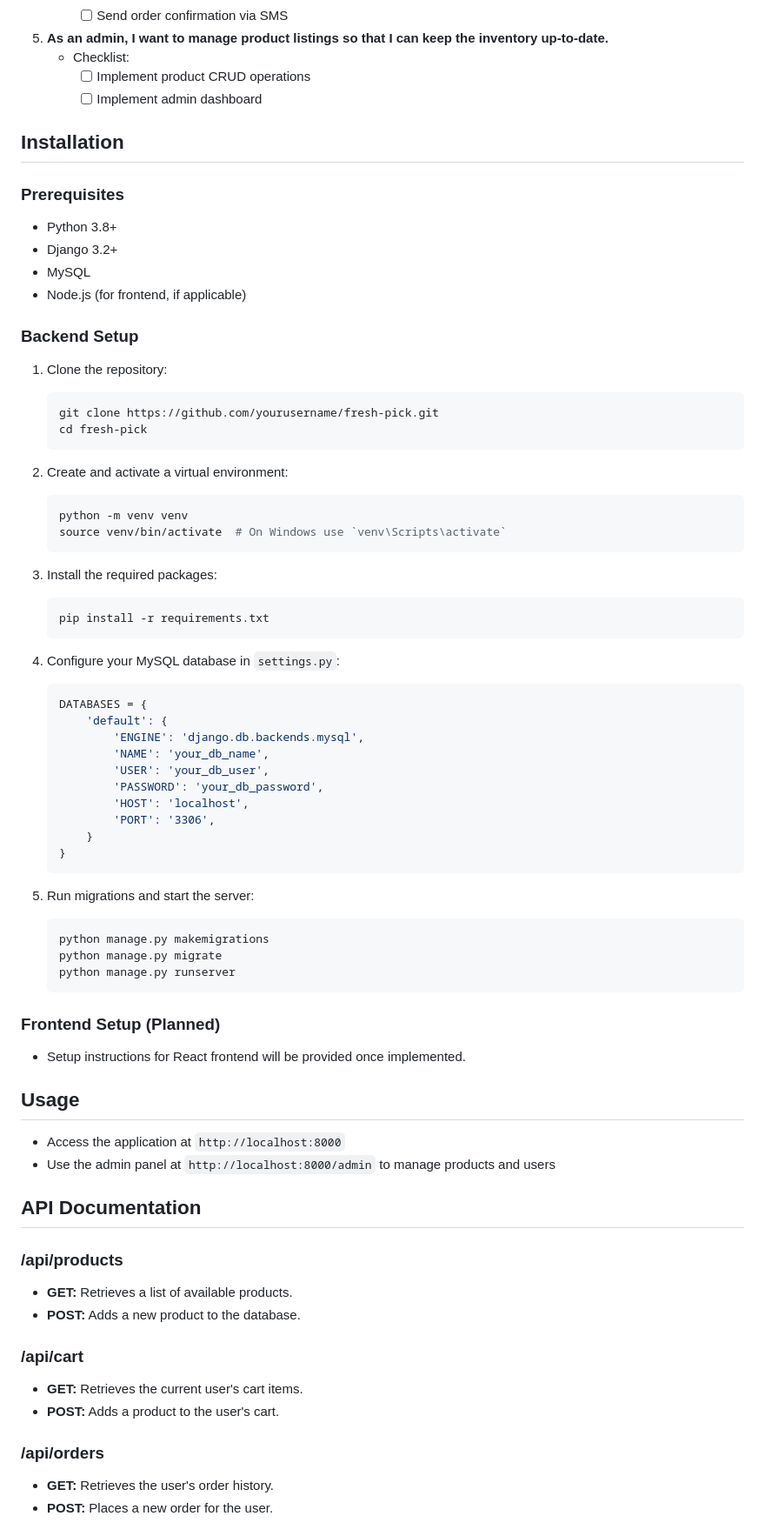
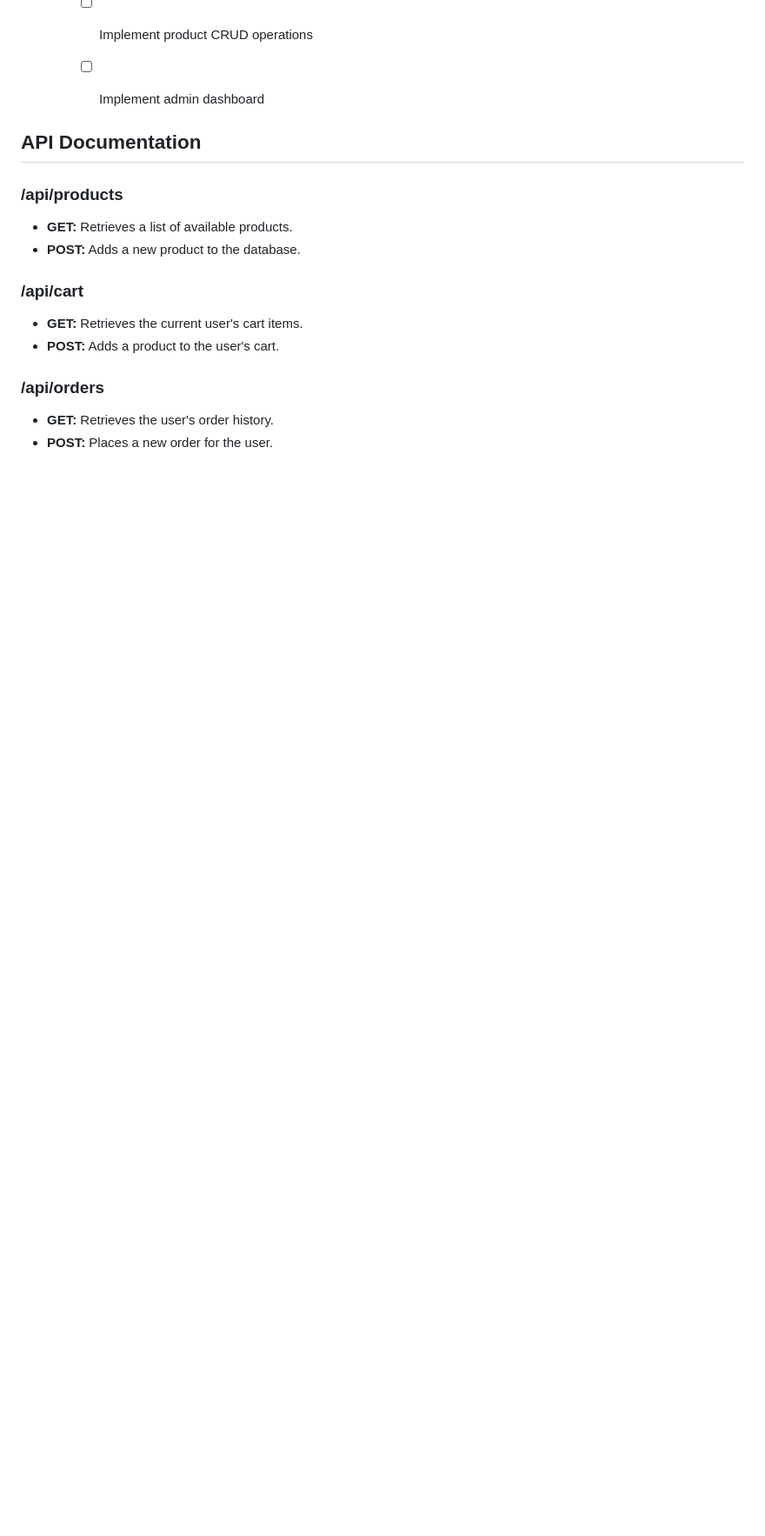
Before and after one commit to Clear008/Fresh-pick, a Markdown page: README.md, the part around the change. Shown at 87% size. GitHub-like rendering; blank space fills up the shorter version.

````diff
--- a/README.md
+++ b/README.md
@@ -78,68 +78,6 @@ The architecture of Fresh-pick is designed to be modular and scalable. Below is
         - [ ] Implement product CRUD operations
         - [ ] Implement admin dashboard
 
-## Installation
-
-### Prerequisites
-
-- Python 3.8+
-- Django 3.2+
-- MySQL
-- Node.js (for frontend, if applicable)
-
-### Backend Setup
-
-1. Clone the repository:
-
-    ```bash
-    git clone https://github.com/yourusername/fresh-pick.git
-    cd fresh-pick
-    ```
-
-2. Create and activate a virtual environment:
-
-    ```bash
-    python -m venv venv
-    source venv/bin/activate  # On Windows use `venv\Scripts\activate`
-    ```
-
-3. Install the required packages:
-
-    ```bash
-    pip install -r requirements.txt
-    ```
-
-4. Configure your MySQL database in `settings.py`:
-
-    ```python
-    DATABASES = {
-        'default': {
-            'ENGINE': 'django.db.backends.mysql',
-            'NAME': 'your_db_name',
-            'USER': 'your_db_user',
-            'PASSWORD': 'your_db_password',
-            'HOST': 'localhost',
-            'PORT': '3306',
-        }
-    }
-    ```
-
-5. Run migrations and start the server:
-
-    ```bash
-    python manage.py makemigrations
-    python manage.py migrate
-    python manage.py runserver
-    ```
-
-### Frontend Setup (Planned)
-
-- Setup instructions for React frontend will be provided once implemented.
-
-## Usage
-
-- Access the application at `http://localhost:8000`
-- Use the admin panel at `http://localhost:8000/admin` to manage products and users
 
 ## API Documentation
 
````
